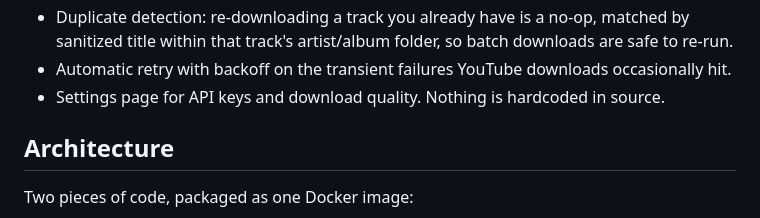
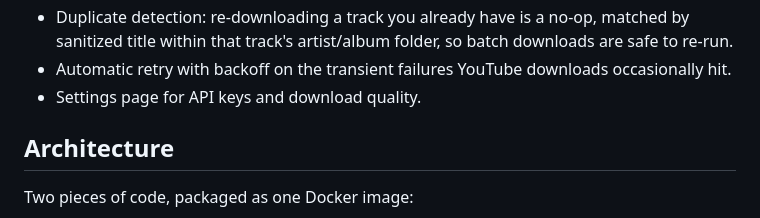
Before and after one commit to Alextheguy1/FreeListen, a Markdown page: README.md, the part around the change. Drawn GitHub-style.

```diff
--- a/README.md
+++ b/README.md
@@ -66,8 +66,7 @@ queue and history), **Library** (everything saved to disk, with delete), and
   downloads are safe to re-run.
 - Automatic retry with backoff on the transient failures YouTube downloads
   occasionally hit.
-- Settings page for API keys and download quality. Nothing is hardcoded in
-  source.
+- Settings page for API keys and download quality.
 
 ## Architecture
 
```
